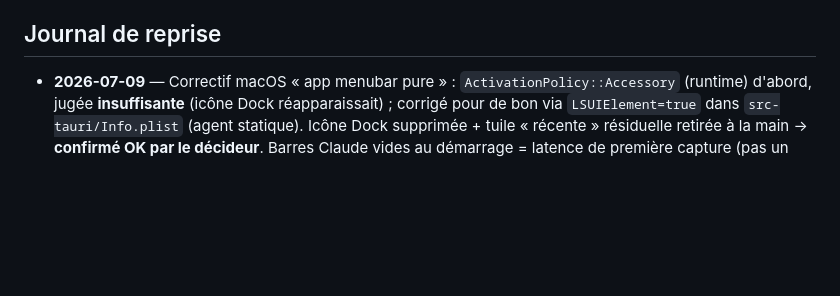
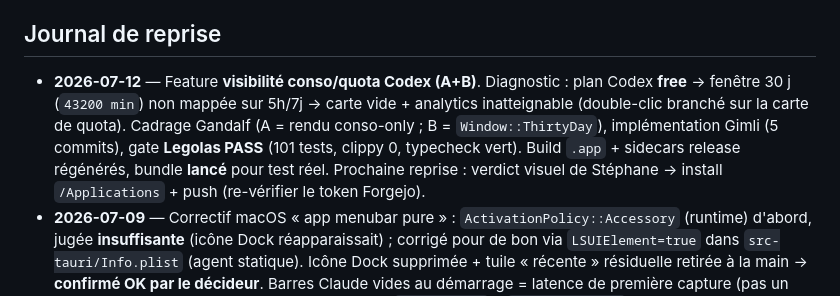
Before and after one commit to iakasju/iakaTokenCounter, a Markdown page: specs/etat-des-lieux.md, the part around one of its changes. Rendered like a GitHub page; blank space fills up the shorter version.

Commit message:
docs(etat-des-lieux): checkpoint reprise — feature visibilite Codex A+B (Legolas PASS, build lance, test reel attendu)
Co-Authored-By: Claude Opus 4.8 (1M context) <noreply@anthropic.com>

```diff
--- a/specs/etat-des-lieux.md
+++ b/specs/etat-des-lieux.md
@@ -75,5 +63,11 @@ Au choix du décideur (rien d'urgent) :
 
 ## Journal de reprise
+- **2026-07-12** — Feature **visibilité conso/quota Codex (A+B)**. Diagnostic : plan Codex **free**
+  → fenêtre 30 j (`43200 min`) non mappée sur 5h/7j → carte vide + analytics inatteignable (double-clic
+  branché sur la carte de quota). Cadrage Gandalf (A = rendu conso-only ; B = `Window::ThirtyDay`),
+  implémentation Gimli (5 commits), gate **Legolas PASS** (101 tests, clippy 0, typecheck vert).
+  Build `.app` + sidecars release régénérés, bundle **lancé** pour test réel. Prochaine reprise :
+  verdict visuel de Stéphane → install `/Applications` + push (re-vérifier le token Forgejo).
 - **2026-07-09** — Correctif macOS « app menubar pure » : `ActivationPolicy::Accessory` (runtime)
   d'abord, jugée **insuffisante** (icône Dock réapparaissait) ; corrigé pour de bon via
   `LSUIElement=true` dans `src-tauri/Info.plist` (agent statique). Icône Dock supprimée + tuile
```
Also changed, not shown: other parts of specs/etat-des-lieux.md (+47 -59 lines).
